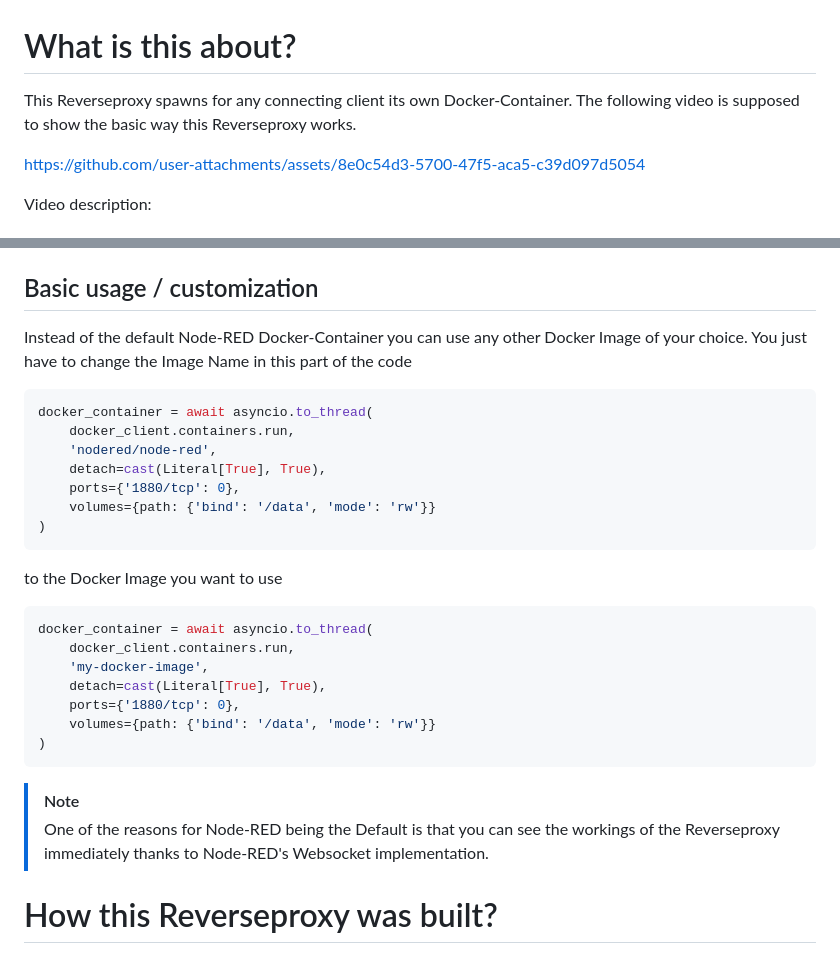
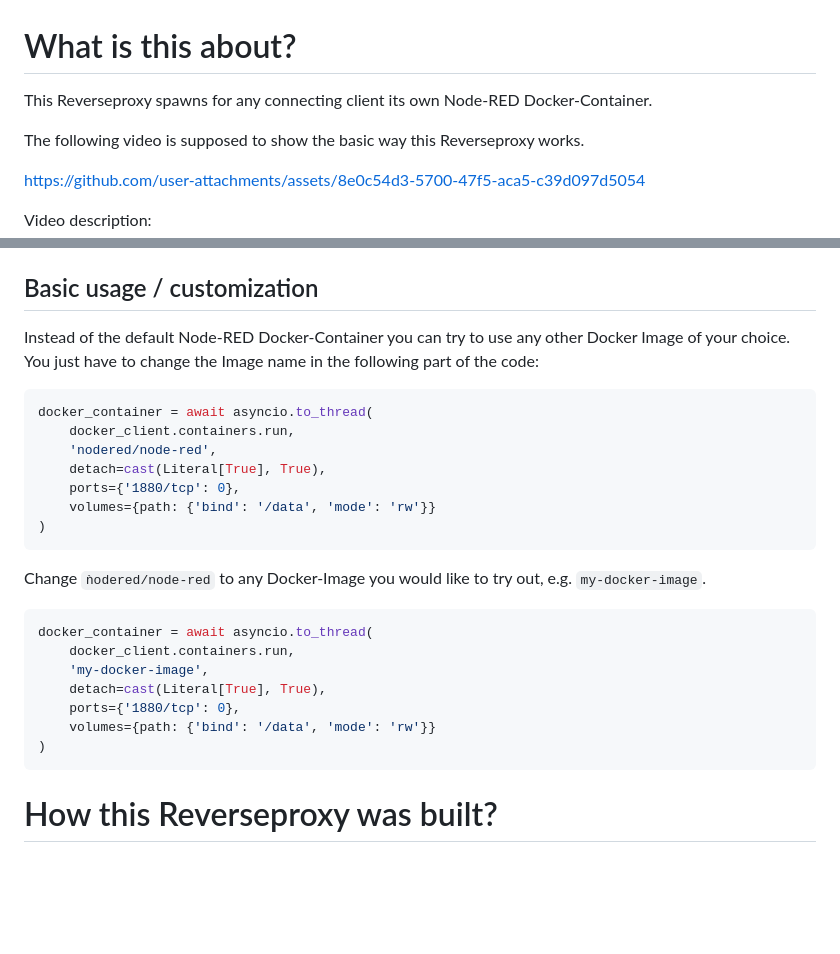
Before and after one commit to bekiralti/reverseproxy, a Markdown page: README.md, 2 parts joined by grey strips. Drawn GitHub-style; blank space fills up the shorter version.

Commit message:
Update Repo Description (Node-RED)

````diff
--- a/README.md
+++ b/README.md
@@ -1,6 +1,7 @@
 # What is this about?
 
-This Reverseproxy spawns for any connecting client its own Docker-Container.
+This Reverseproxy spawns for any connecting client its own Node-RED Docker-Container.
+
 The following video is supposed to show the basic way this Reverseproxy works.
 
 https://github.com/user-attachments/assets/8e0c54d3-5700-47f5-aca5-c39d097d5054
@@ -92,8 +93,8 @@ To simulate a second Client you can open another Browser in incognito mode and t
 
 ## Basic usage / customization
 
-Instead of the default Node-RED Docker-Container you can use any other Docker Image of your choice.
-You just have to change the Image Name in this part of the code
+Instead of the default Node-RED Docker-Container you can try to use any other Docker Image of your choice.
+You just have to change the Image name in the following part of the code:
 
 ```python
 docker_container = await asyncio.to_thread(
@@ -105,7 +106,7 @@ docker_container = await asyncio.to_thread(
 )
 ```
 
-to the Docker Image you want to use
+Change `ǹodered/node-red` to any Docker-Image you would like to try out, e.g. `my-docker-image`.
 
 ```python
 docker_container = await asyncio.to_thread(
@@ -117,9 +118,6 @@ docker_container = await asyncio.to_thread(
 )
 ```
 
-> [!NOTE]
-> One of the reasons for Node-RED being the Default is that you can see the workings of the Reverseproxy immediately thanks to Node-RED's Websocket implementation.
-
 # How this Reverseproxy was built?
 
 If you are interested on the thought processes, reasoning and learning that went into this project,
````
